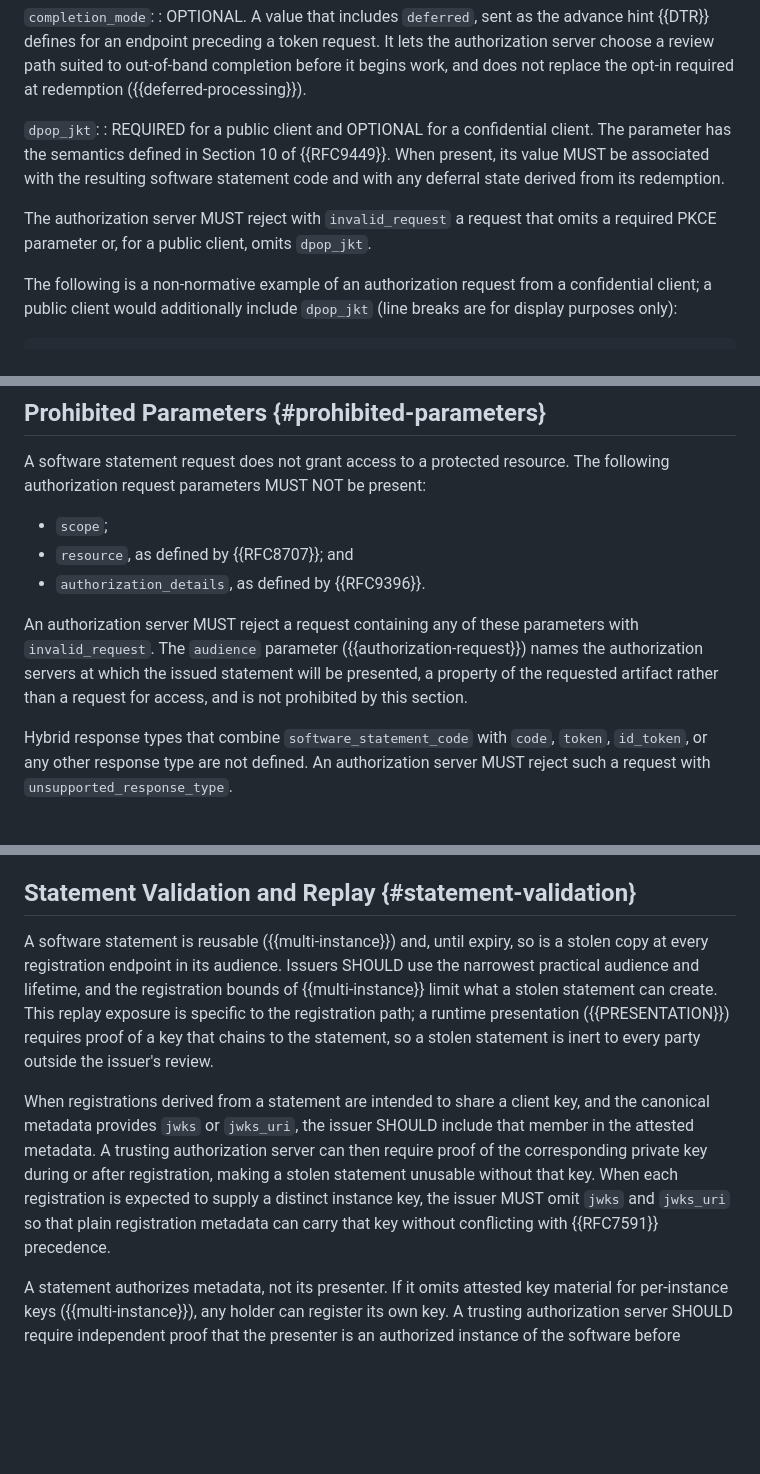
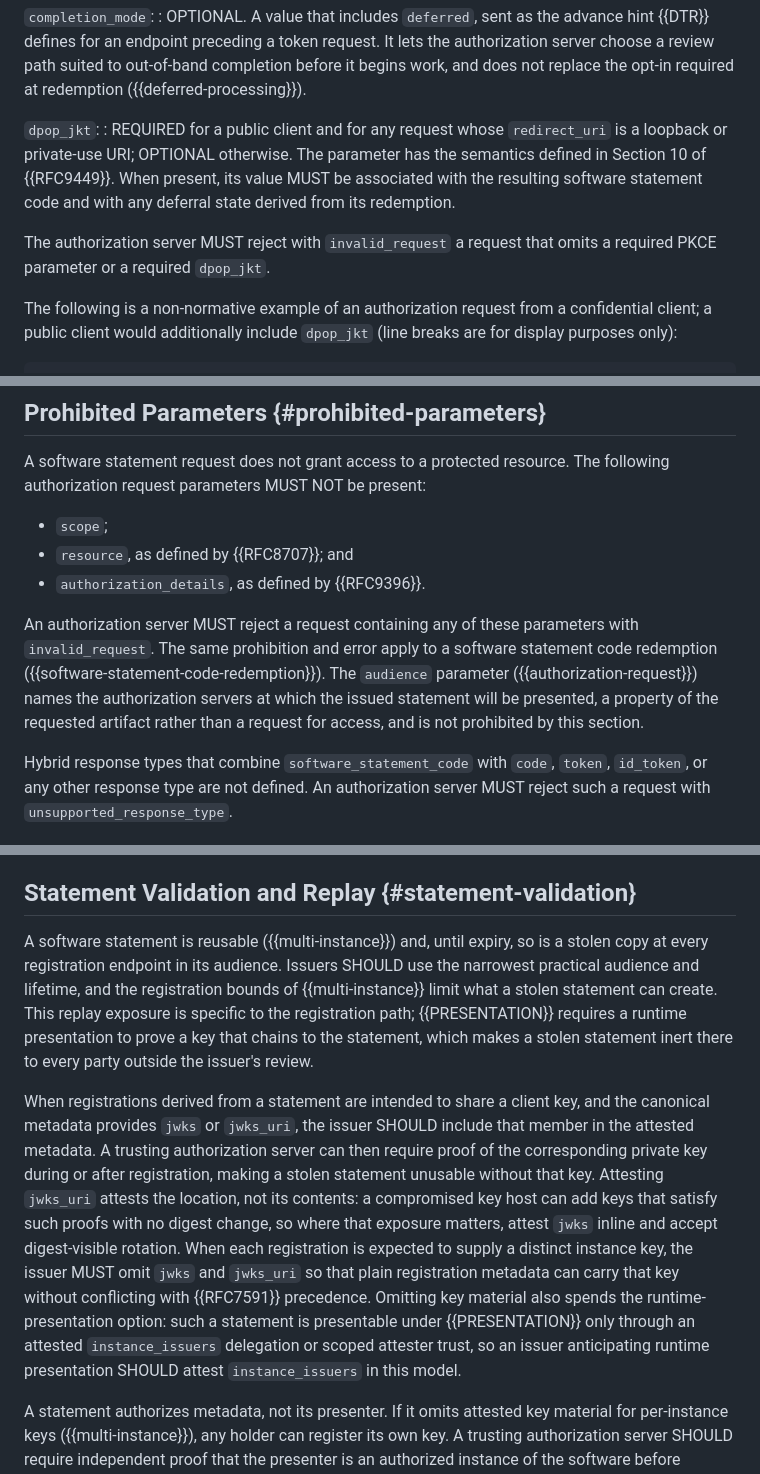
Before and after one commit to mcguinness/draft-mcguinness-oauth-software-statement-issuance, a Markdown page: draft-mcguinness-oauth-software-statement-issuance.md, 3 parts joined by grey strips. Rendered like a GitHub page; blank space fills up the shorter version.

```diff
--- a/draft-mcguinness-oauth-software-statement-issuance.md
+++ b/draft-mcguinness-oauth-software-statement-issuance.md
@@ -353,9 +353,9 @@ The client sends an authorization request as described in Section 4.1.1 of {{RFC
 : OPTIONAL. A value that includes `deferred`, sent as the advance hint {{DTR}} defines for an endpoint preceding a token request. It lets the authorization server choose a review path suited to out-of-band completion before it begins work, and does not replace the opt-in required at redemption ({{deferred-processing}}).
 
 `dpop_jkt`:
-: REQUIRED for a public client and OPTIONAL for a confidential client. The parameter has the semantics defined in Section 10 of {{RFC9449}}. When present, its value MUST be associated with the resulting software statement code and with any deferral state derived from its redemption.
+: REQUIRED for a public client and for any request whose `redirect_uri` is a loopback or private-use URI; OPTIONAL otherwise. The parameter has the semantics defined in Section 10 of {{RFC9449}}. When present, its value MUST be associated with the resulting software statement code and with any deferral state derived from its redemption.
 
-The authorization server MUST reject with `invalid_request` a request that omits a required PKCE parameter or, for a public client, omits `dpop_jkt`.
+The authorization server MUST reject with `invalid_request` a request that omits a required PKCE parameter or a required `dpop_jkt`.
 
 The following is a non-normative example of an authorization request from a confidential client; a public client would additionally include `dpop_jkt` (line breaks are for display purposes only):
 
@@ -377,7 +377,7 @@ A software statement request does not grant access to a protected resource. The
 * `resource`, as defined by {{RFC8707}}; and
 * `authorization_details`, as defined by {{RFC9396}}.
 
-An authorization server MUST reject a request containing any of these parameters with `invalid_request`. The `audience` parameter ({{authorization-request}}) names the authorization servers at which the issued statement will be presented, a property of the requested artifact rather than a request for access, and is not prohibited by this section.
+An authorization server MUST reject a request containing any of these parameters with `invalid_request`. The same prohibition and error apply to a software statement code redemption ({{software-statement-code-redemption}}). The `audience` parameter ({{authorization-request}}) names the authorization servers at which the issued statement will be presented, a property of the requested artifact rather than a request for access, and is not prohibited by this section.
 
 Hybrid response types that combine `software_statement_code` with `code`, `token`, `id_token`, or any other response type are not defined. An authorization server MUST reject such a request with `unsupported_response_type`.
 
@@ -852,9 +853,9 @@ No response parameter transits a browser, but there is also no in-band evidence
 
 ## Statement Validation and Replay {#statement-validation}
 
-A software statement is reusable ({{multi-instance}}) and, until expiry, so is a stolen copy at every registration endpoint in its audience. Issuers SHOULD use the narrowest practical audience and lifetime, and the registration bounds of {{multi-instance}} limit what a stolen statement can create. This replay exposure is specific to the registration path; a runtime presentation ({{PRESENTATION}}) requires proof of a key that chains to the statement, so a stolen statement is inert to every party outside the issuer's review.
+A software statement is reusable ({{multi-instance}}) and, until expiry, so is a stolen copy at every registration endpoint in its audience. Issuers SHOULD use the narrowest practical audience and lifetime, and the registration bounds of {{multi-instance}} limit what a stolen statement can create. This replay exposure is specific to the registration path; {{PRESENTATION}} requires a runtime presentation to prove a key that chains to the statement, which makes a stolen statement inert there to every party outside the issuer's review.
 
-When registrations derived from a statement are intended to share a client key, and the canonical metadata provides `jwks` or `jwks_uri`, the issuer SHOULD include that member in the attested metadata. A trusting authorization server can then require proof of the corresponding private key during or after registration, making a stolen statement unusable without that key. When each registration is expected to supply a distinct instance key, the issuer MUST omit `jwks` and `jwks_uri` so that plain registration metadata can carry that key without conflicting with {{RFC7591}} precedence.
+When registrations derived from a statement are intended to share a client key, and the canonical metadata provides `jwks` or `jwks_uri`, the issuer SHOULD include that member in the attested metadata. A trusting authorization server can then require proof of the corresponding private key during or after registration, making a stolen statement unusable without that key. Attesting `jwks_uri` attests the location, not its contents: a compromised key host can add keys that satisfy such proofs with no digest change, so where that exposure matters, attest `jwks` inline and accept digest-visible rotation. When each registration is expected to supply a distinct instance key, the issuer MUST omit `jwks` and `jwks_uri` so that plain registration metadata can carry that key without conflicting with {{RFC7591}} precedence. Omitting key material also spends the runtime-presentation option: such a statement is presentable under {{PRESENTATION}} only through an attested `instance_issuers` delegation or scoped attester trust, so an issuer anticipating runtime presentation SHOULD attest `instance_issuers` in this model.
 
 A statement authorizes metadata, not its presenter. If it omits attested key material for per-instance keys ({{multi-instance}}), any holder can register its own key. A trusting authorization server SHOULD require independent proof that the presenter is an authorized instance of the software before accepting such a registration, such as {{ABCA}}, an attested `instance_issuers` chain ({{attesting-instance-issuers}}), or a registration credential the trusting server issued. Without such proof, the one-registration-per-(`iss`, `jti`, local audience) default bounds exposure.
 
```
Also changed, not shown: other parts of draft-mcguinness-oauth-software-statement-issuance.md (+25 -24 lines), draft-mcguinness-oauth-sw-stmt-presentation.md (+19 -12 lines).
